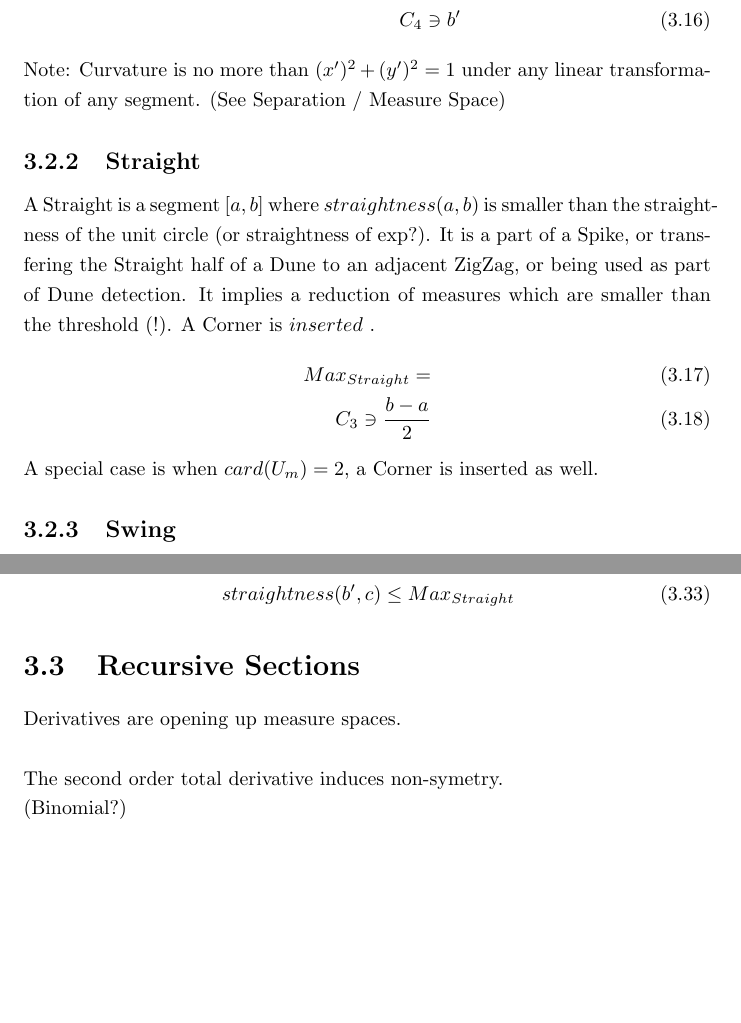
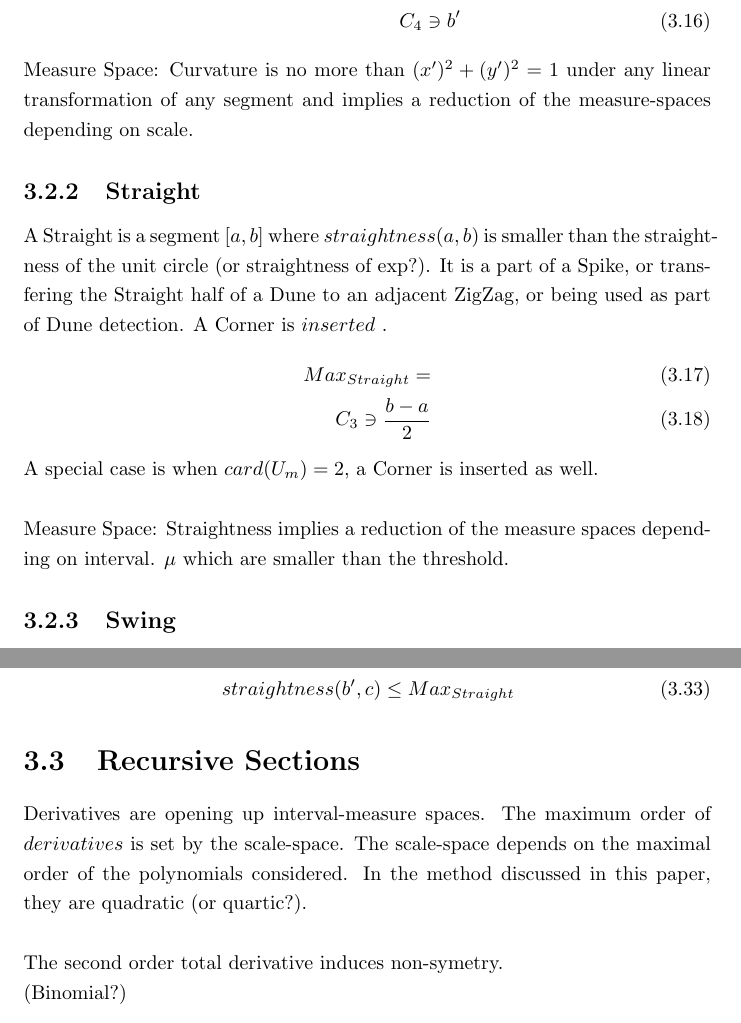
Before and after one commit to specpose/stopeight, a LaTeX thesis (doc/latex/Stopeight_Analyzer.tex): two parts of pages 10 and 12 of 23, joined at a grey line, cut so that both start at the same text, the shorter picture padded with empty space. Compiled offline with pdfLaTeX.

Commit message:
FIXED doc latex formulate derivatives, thresholds

```diff
--- a/doc/latex/Stopeight_Analyzer.tex
+++ b/doc/latex/Stopeight_Analyzer.tex
@@ -221,7 +222,7 @@ A Cliff is a section $[a,b']$ defined by a maximal curvature depending on the ra
 Max_{Curve}=\frac{(\pi r^2) /2}{2r}\\
 C_{4} \ni b'
 \end{align}
-Note: Curvature is no more than $(x')^2 + (y')^2 =1$  under any linear transformation of any segment. (See Separation / Measure Space)
+Measure Space: Curvature is no more than $(x')^2 + (y')^2 =1$  under any linear transformation of any segment and implies a reduction of the measure-spaces depending on scale.
 \iffalse
 \subsection*{Half Cliff}
 Even though Half Cliffs are not being used, it is worth mentioning, that they produce Corners just to make the notation complete.
@@ -232,12 +233,13 @@ C_{3} \ni b'
 \fi
 
 \subsection{Straight}
-A Straight is a segment $[a,b]$ where $straightness(a,b)$ is smaller than the straightness of the unit circle (or straightness of exp?). It is a part of a Spike, or transfering the Straight half of a Dune to an adjacent ZigZag, or being used as part of Dune detection. It implies a reduction of measures which are smaller than the threshold (!). A Corner is $inserted$ .
+A Straight is a segment $[a,b]$ where $straightness(a,b)$ is smaller than the straightness of the unit circle (or straightness of exp?). It is a part of a Spike, or transfering the Straight half of a Dune to an adjacent ZigZag, or being used as part of Dune detection. A Corner is $inserted$ .
 \begin{align}
 Max_{Straight}=\\
 C_{3} \ni \frac{b-a}{2}
 \end{align}
-A special case is when $card(U_{m})=2$, a Corner is inserted as well.
+A special case is when $card(U_{m})=2$, a Corner is inserted as well.\\\\
+Measure Space: Straightness implies a reduction of the measure spaces depending on interval. $\mu$ which are smaller than the threshold.
 
 \subsection{Swing}
 A Swing is the section $[a,b']$ $\footnote{$a \in Y, b' \in A,B$ but it is not guaranteed, that $b' \in X$}$, where a legal segment $[a,b]$ is delimited by a sign change $[c,d]; c<b'<d$ under affine transformation $\xi'$. It is part of the Crest detection.\\
@@ -292,7 +294,7 @@ straightness(a,b')>Max_{Straight}\\ straightness(b',c)\leq Max_{Straight}
 \end{align}
 
 \section{Recursive Sections}
-Derivatives are opening up measure spaces.\\\\
+Derivatives are opening up interval-measure spaces. The maximum order of $derivatives$ is set by the scale-space. The scale-space depends on the maximal order of the polynomials considered. In the method discussed in this paper, they are quadratic (or quartic?).\\\\
 The second order total derivative induces non-symetry.\\
 (Binomial?)
 \begin{align}
```
Also changed, not shown: doc/latex/Stopeight_Analyzer.tex (12 more changed lines).
